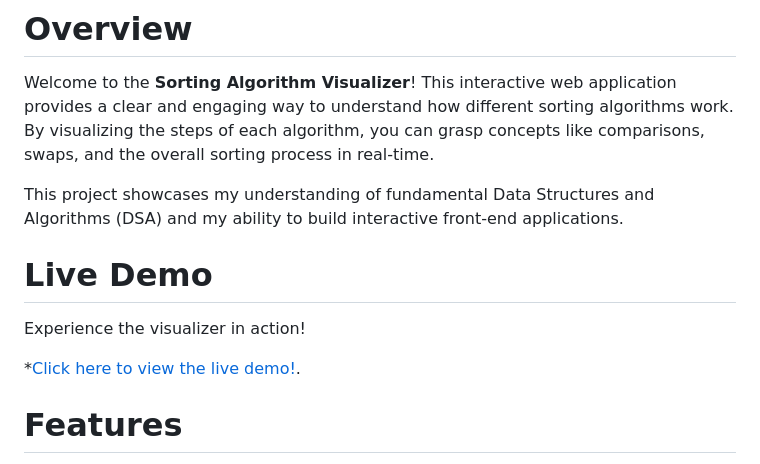
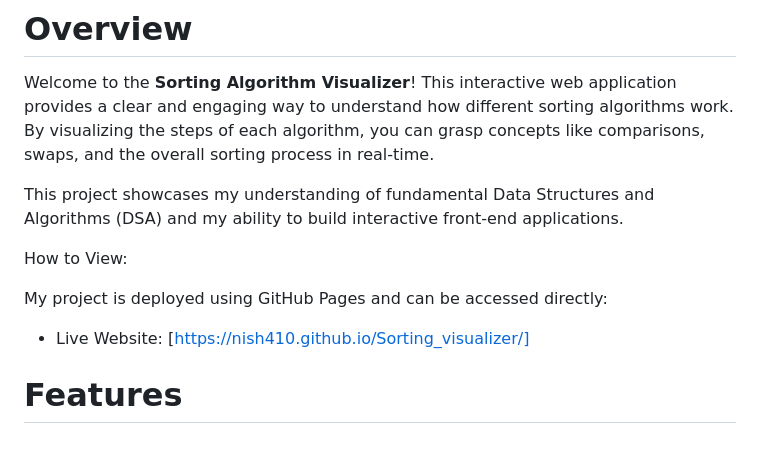
Before and after one commit to Nish410/Sorting_visualizer, a Markdown page: README.md, the part around the change. Rendered like a GitHub page.

```diff
--- a/README.md
+++ b/README.md
@@ -6,11 +6,12 @@ Welcome to the **Sorting Algorithm Visualizer**! This interactive web applicatio
 
 This project showcases my understanding of fundamental Data Structures and Algorithms (DSA) and my ability to build interactive front-end applications.
 
-# Live Demo
+How to View:
 
-Experience the visualizer in action!
+My project is deployed using GitHub Pages and can be accessed directly:
 
-*[Click here to view the live demo!](https://nish410.github.io/Sorting_visualizer/).
+* Live Website: [https://nish410.github.io/Sorting_visualizer/]
+
 
 # Features
 
```
